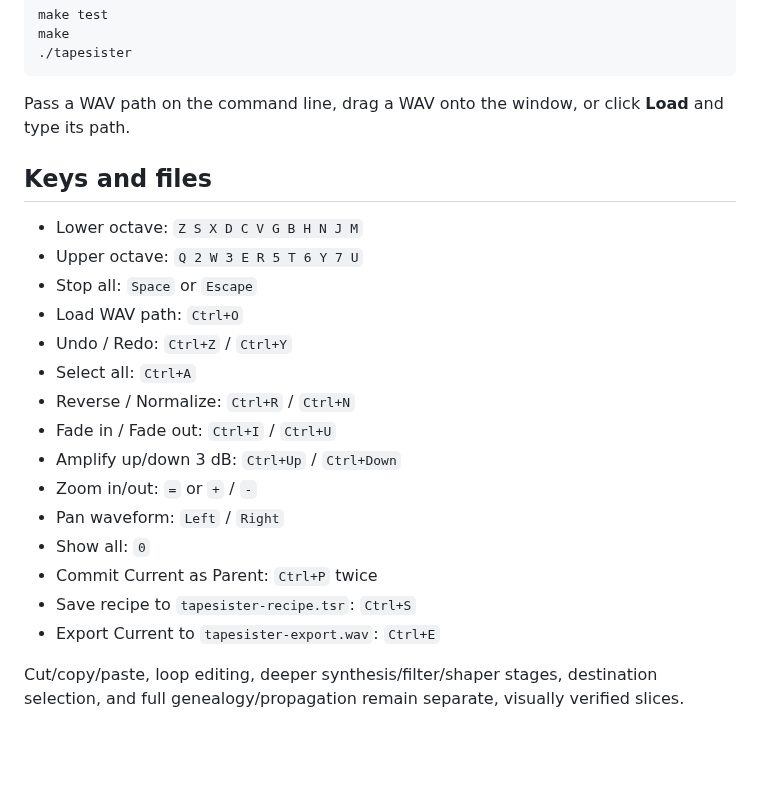
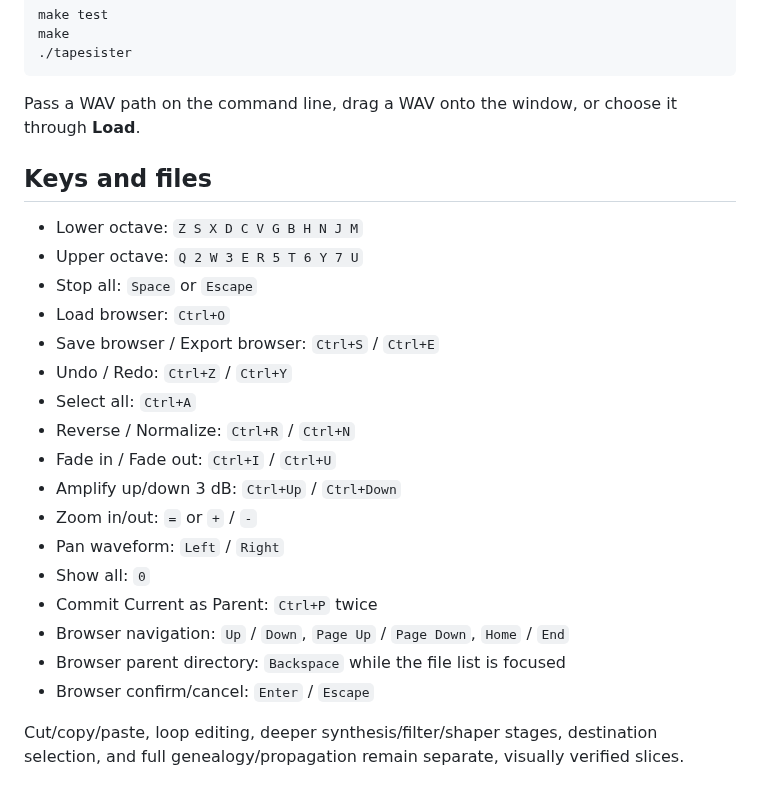
Before and after one commit to Ehule/TapeSister, a Markdown page: README.md, the part around one of its changes. Rendered like a GitHub page; blank space fills up the shorter version.

````diff
--- a/README.md
+++ b/README.md
@@ -67,14 +82,15 @@ make
 ./tapesister
 ```
 
-Pass a WAV path on the command line, drag a WAV onto the window, or click **Load** and type its path.
+Pass a WAV path on the command line, drag a WAV onto the window, or choose it through **Load**.
 
 ## Keys and files
 
 - Lower octave: `Z S X D C V G B H N J M`
 - Upper octave: `Q 2 W 3 E R 5 T 6 Y 7 U`
 - Stop all: `Space` or `Escape`
-- Load WAV path: `Ctrl+O`
+- Load browser: `Ctrl+O`
+- Save browser / Export browser: `Ctrl+S` / `Ctrl+E`
 - Undo / Redo: `Ctrl+Z` / `Ctrl+Y`
 - Select all: `Ctrl+A`
 - Reverse / Normalize: `Ctrl+R` / `Ctrl+N`
@@ -84,7 +100,8 @@ Pass a WAV path on the command line, drag a WAV onto the window, or click **Load
 - Pan waveform: `Left` / `Right`
 - Show all: `0`
 - Commit Current as Parent: `Ctrl+P` twice
-- Save recipe to `tapesister-recipe.tsr`: `Ctrl+S`
-- Export Current to `tapesister-export.wav`: `Ctrl+E`
+- Browser navigation: `Up` / `Down`, `Page Up` / `Page Down`, `Home` / `End`
+- Browser parent directory: `Backspace` while the file list is focused
+- Browser confirm/cancel: `Enter` / `Escape`
 
 Cut/copy/paste, loop editing, deeper synthesis/filter/shaper stages, destination selection, and full genealogy/propagation remain separate, visually verified slices.
````
Also changed, not shown: other parts of README.md (+16 -1 lines), docs/X220_CHECKLIST.md (+15 -0 lines), docs/file-browser-preview.png (added), 9 other files.
